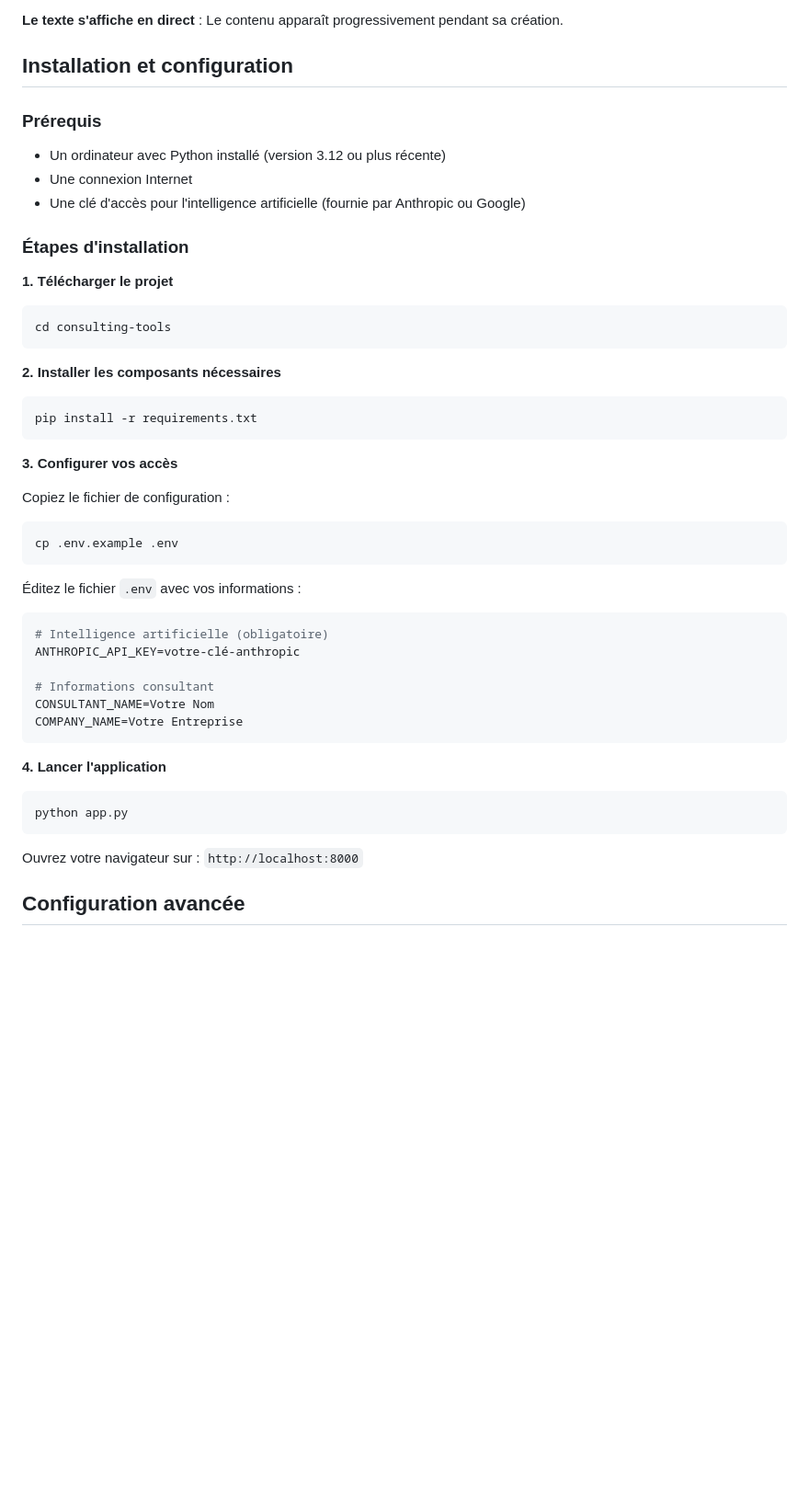
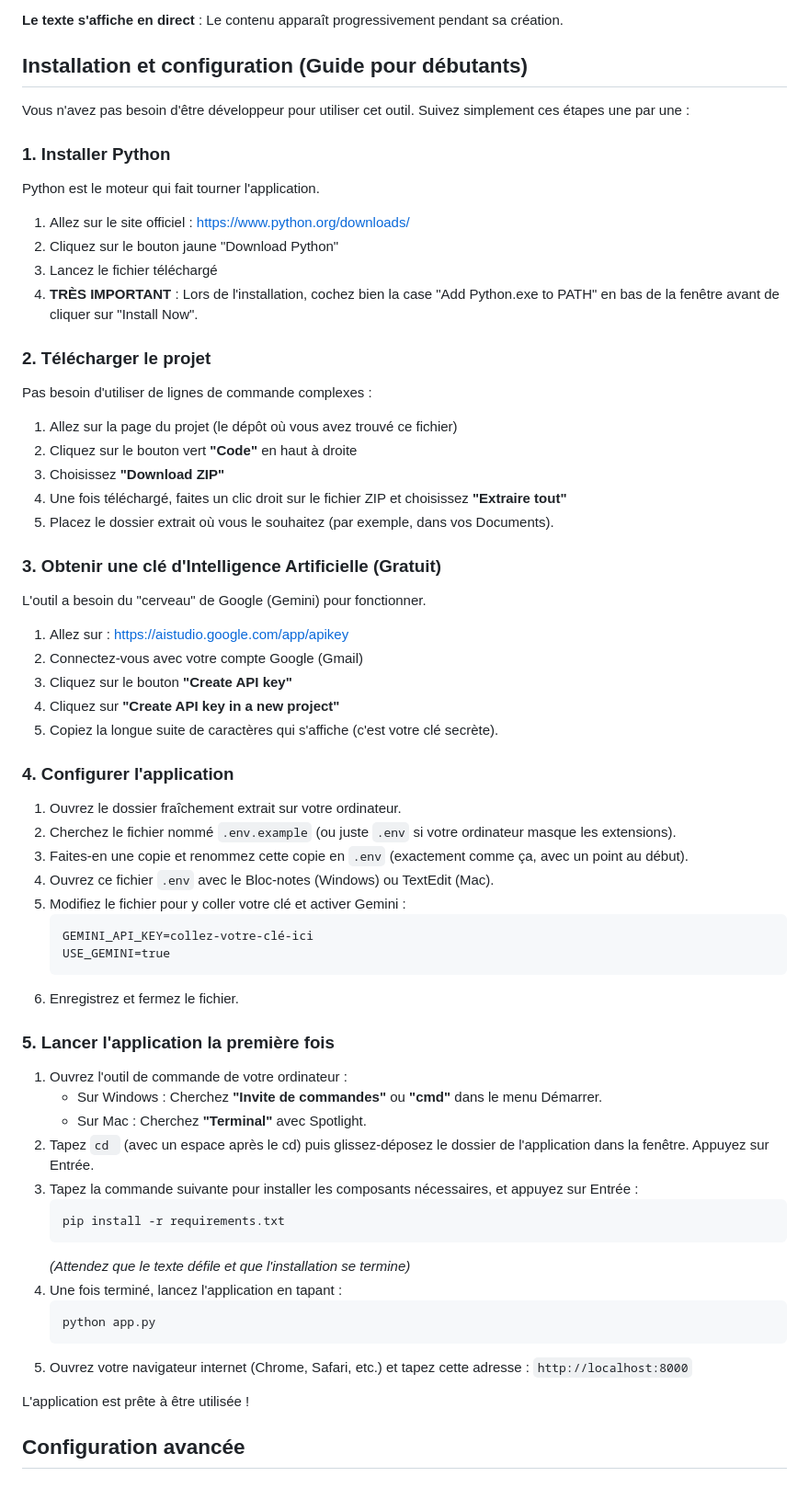
Before and after one commit to jabessouguie/consulting-tools, a Markdown page: README.md, the part around the change. Shown at 92% size. Drawn GitHub-style; blank space fills up the shorter version.

````diff
--- a/README.md
+++ b/README.md
@@ -81,49 +81,62 @@ Demandez des modifications simplement : "Simplifie le vocabulaire" ou "Ajoute un
 **Le texte s'affiche en direct** :
 Le contenu apparaît progressivement pendant sa création.
 
-## Installation et configuration
+## Installation et configuration (Guide pour débutants)
 
-### Prérequis
+Vous n'avez pas besoin d'être développeur pour utiliser cet outil. Suivez simplement ces étapes une par une :
 
-- Un ordinateur avec Python installé (version 3.12 ou plus récente)
-- Une connexion Internet
-- Une clé d'accès pour l'intelligence artificielle (fournie par Anthropic ou Google)
+### 1. Installer Python
+Python est le moteur qui fait tourner l'application.
+1. Allez sur le site officiel : https://www.python.org/downloads/
+2. Cliquez sur le bouton jaune "Download Python"
+3. Lancez le fichier téléchargé
+4. **TRÈS IMPORTANT** : Lors de l'installation, cochez bien la case "Add Python.exe to PATH" en bas de la fenêtre avant de cliquer sur "Install Now".
 
-### Étapes d'installation
+### 2. Télécharger le projet
+Pas besoin d'utiliser de lignes de commande complexes :
+1. Allez sur la page du projet (le dépôt où vous avez trouvé ce fichier)
+2. Cliquez sur le bouton vert **"Code"** en haut à droite
+3. Choisissez **"Download ZIP"**
+4. Une fois téléchargé, faites un clic droit sur le fichier ZIP et choisissez **"Extraire tout"**
+5. Placez le dossier extrait où vous le souhaitez (par exemple, dans vos Documents).
 
-**1. Télécharger le projet**
-```bash
-cd consulting-tools
-```
+### 3. Obtenir une clé d'Intelligence Artificielle (Gratuit)
+L'outil a besoin du "cerveau" de Google (Gemini) pour fonctionner.
+1. Allez sur : https://aistudio.google.com/app/apikey
+2. Connectez-vous avec votre compte Google (Gmail)
+3. Cliquez sur le bouton **"Create API key"**
+4. Cliquez sur **"Create API key in a new project"**
+5. Copiez la longue suite de caractères qui s'affiche (c'est votre clé secrète).
 
-**2. Installer les composants nécessaires**
-```bash
-pip install -r requirements.txt
-```
+### 4. Configurer l'application
+1. Ouvrez le dossier fraîchement extrait sur votre ordinateur.
+2. Cherchez le fichier nommé `.env.example` (ou juste `.env` si votre ordinateur masque les extensions).
+3. Faites-en une copie et renommez cette copie en `.env` (exactement comme ça, avec un point au début).
+4. Ouvrez ce fichier `.env` avec le Bloc-notes (Windows) ou TextEdit (Mac).
+5. Modifiez le fichier pour y coller votre clé et activer Gemini :
+   ```text
+   GEMINI_API_KEY=collez-votre-clé-ici
+   USE_GEMINI=true
+   ```
+6. Enregistrez et fermez le fichier.
 
-**3. Configurer vos accès**
+### 5. Lancer l'application la première fois
+1. Ouvrez l'outil de commande de votre ordinateur :
+   - Sur Windows : Cherchez **"Invite de commandes"** ou **"cmd"** dans le menu Démarrer.
+   - Sur Mac : Cherchez **"Terminal"** avec Spotlight.
+2. Tapez `cd ` (avec un espace après le cd) puis glissez-déposez le dossier de l'application dans la fenêtre. Appuyez sur Entrée.
+3. Tapez la commande suivante pour installer les composants nécessaires, et appuyez sur Entrée :
+   ```bash
+   pip install -r requirements.txt
+   ```
+   *(Attendez que le texte défile et que l'installation se termine)*
+4. Une fois terminé, lancez l'application en tapant :
+   ```bash
+   python app.py
+   ```
+5. Ouvrez votre navigateur internet (Chrome, Safari, etc.) et tapez cette adresse : `http://localhost:8000`
 
-Copiez le fichier de configuration :
-```bash
-cp .env.example .env
-```
-
-Éditez le fichier `.env` avec vos informations :
-```bash
-# Intelligence artificielle (obligatoire)
-ANTHROPIC_API_KEY=votre-clé-anthropic
-
-# Informations consultant
-CONSULTANT_NAME=Votre Nom
-COMPANY_NAME=Votre Entreprise
-```
-
-**4. Lancer l'application**
-```bash
-python app.py
-```
-
-Ouvrez votre navigateur sur : `http://localhost:8000`
+L'application est prête à être utilisée !
 
 ## Configuration avancée
 
````
